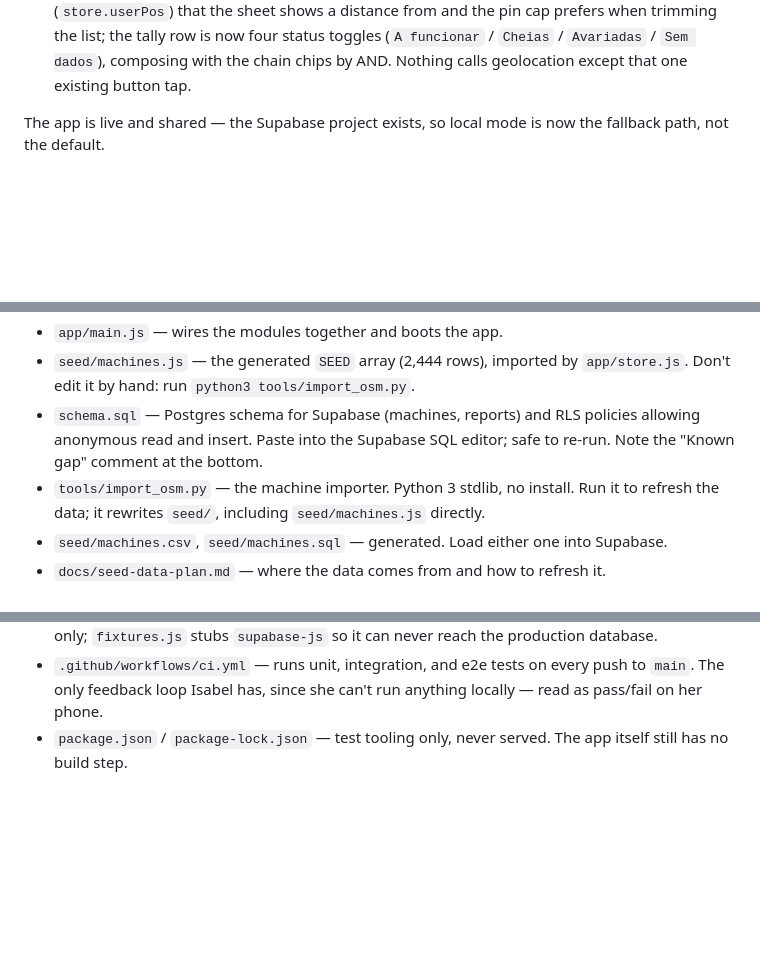
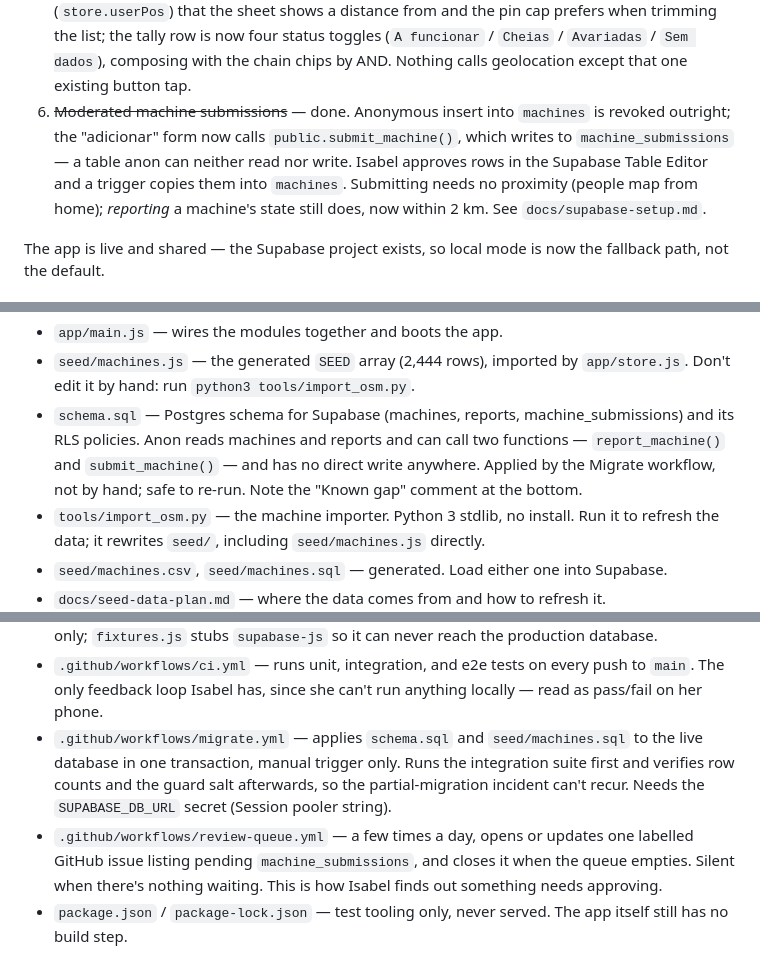
Before and after one commit to isabelhdias/voltacheck, a Markdown page: CLAUDE.md, 3 parts joined by grey strips. Drawn GitHub-style; blank space fills up the shorter version.

```diff
--- a/CLAUDE.md
+++ b/CLAUDE.md
@@ -33,6 +33,14 @@ Roadmap, in priority order:
    four status toggles (`A funcionar` / `Cheias` / `Avariadas` / `Sem
    dados`), composing with the chain chips by AND. Nothing calls
    geolocation except that one existing button tap.
+6. ~~Moderated machine submissions~~ — done. Anonymous insert into
+   `machines` is revoked outright; the "adicionar" form now calls
+   `public.submit_machine()`, which writes to `machine_submissions` — a
+   table anon can neither read nor write. Isabel approves rows in the
+   Supabase Table Editor and a trigger copies them into `machines`.
+   Submitting needs no proximity (people map from home); *reporting* a
+   machine's state still does, now within 2 km. See
+   `docs/supabase-setup.md`.
 
 The app is live and shared — the Supabase project exists, so local mode is
 now the fallback path, not the default.
@@ -100,9 +108,12 @@ report look fresh.
 - `app/main.js` — wires the modules together and boots the app.
 - `seed/machines.js` — the generated `SEED` array (2,444 rows), imported by
   `app/store.js`. Don't edit it by hand: run `python3 tools/import_osm.py`.
-- `schema.sql` — Postgres schema for Supabase (machines, reports) and RLS
-  policies allowing anonymous read and insert. Paste into the Supabase SQL
-  editor; safe to re-run. Note the "Known gap" comment at the bottom.
+- `schema.sql` — Postgres schema for Supabase (machines, reports,
+  machine_submissions) and its RLS policies. Anon reads machines and
+  reports and can call two functions — `report_machine()` and
+  `submit_machine()` — and has no direct write anywhere. Applied by the
+  Migrate workflow, not by hand; safe to re-run. Note the "Known gap"
+  comment at the bottom.
 - `tools/import_osm.py` — the machine importer. Python 3 stdlib, no install.
   Run it to refresh the data; it rewrites `seed/`, including `seed/machines.js`
   directly.
@@ -130,6 +141,15 @@ report look fresh.
 - `.github/workflows/ci.yml` — runs unit, integration, and e2e tests on every
   push to `main`. The only feedback loop Isabel has, since she can't run
   anything locally — read as pass/fail on her phone.
+- `.github/workflows/migrate.yml` — applies `schema.sql` and
+  `seed/machines.sql` to the live database in one transaction, manual
+  trigger only. Runs the integration suite first and verifies row counts
+  and the guard salt afterwards, so the partial-migration incident can't
+  recur. Needs the `SUPABASE_DB_URL` secret (Session pooler string).
+- `.github/workflows/review-queue.yml` — a few times a day, opens or
+  updates one labelled GitHub issue listing pending `machine_submissions`,
+  and closes it when the queue empties. Silent when there's nothing
+  waiting. This is how Isabel finds out something needs approving.
 - `package.json` / `package-lock.json` — test tooling only, never served.
   The app itself still has no build step.
 
```
Also changed, not shown: docs/seed-data-plan.md (+13 -7 lines).
